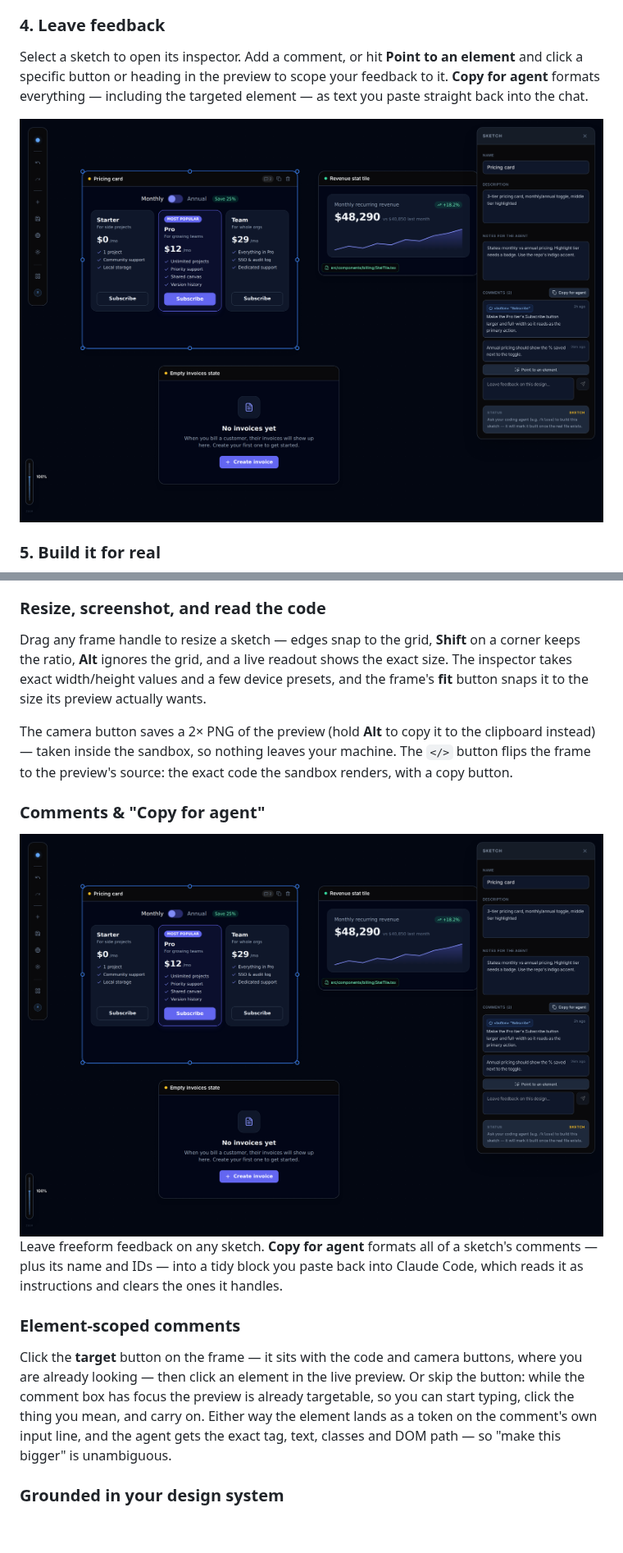
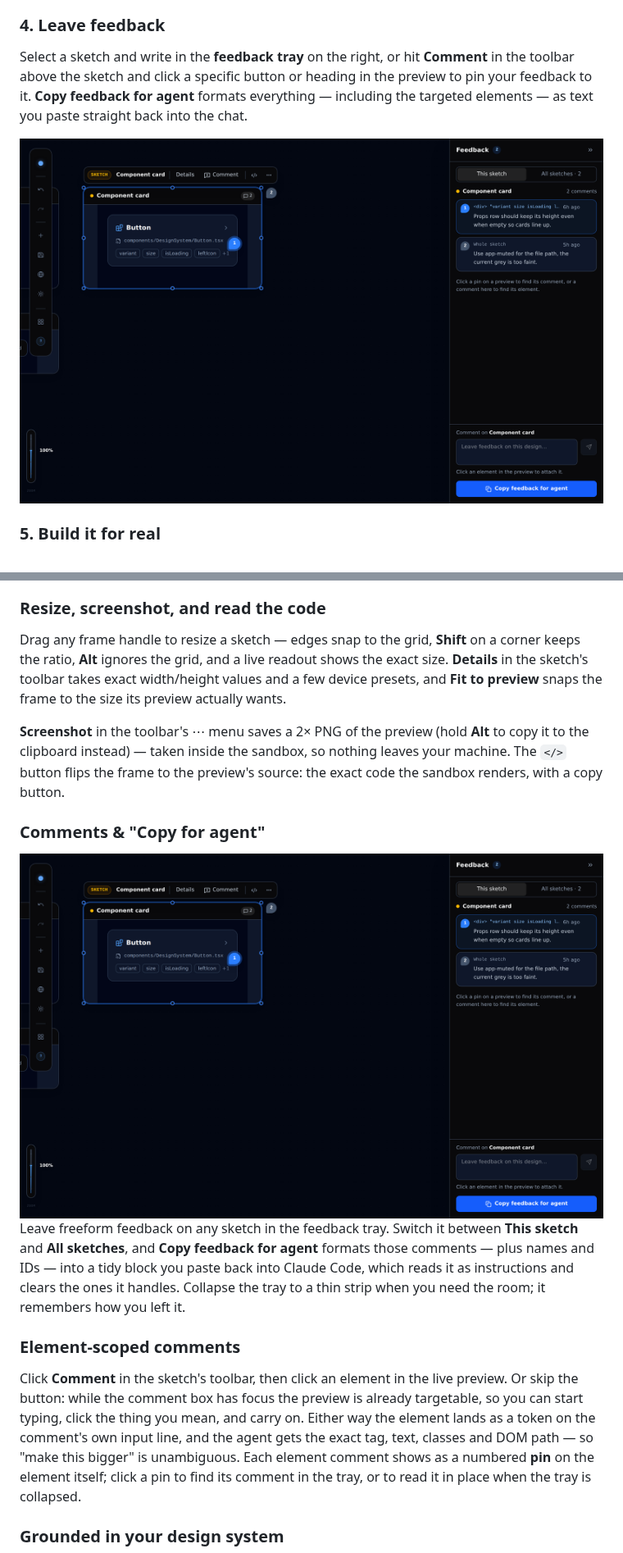
Before and after one commit to adityakarki99/OpenKlose, a Markdown page: README.md, 2 parts joined by grey strips. Shown at 82% size. Rendered like a GitHub page; pictures changed too: docs/images/inspector.png; blank space fills up the shorter version.

```diff
--- a/README.md
+++ b/README.md
@@ -279,8 +279,9 @@ keep in mind.
 
 ### 4. Leave feedback
 
-Select a sketch to open its inspector. Add a comment, or hit **Point to an element** and click a
-specific button or heading in the preview to scope your feedback to it. **Copy for agent** formats
-everything — including the targeted element — as text you paste straight back into the chat.
+Select a sketch and write in the **feedback tray** on the right, or hit **Comment** in the toolbar
+above the sketch and click a specific button or heading in the preview to pin your feedback to it.
+**Copy feedback for agent** formats everything — including the targeted elements — as text you paste
+straight back into the chat.
 
 <div align="center">
@@ -354,13 +355,13 @@ be useful, but when it has it, you see the actual thing, interactive.
 ### Resize, screenshot, and read the code
 
 Drag any frame handle to resize a sketch — edges snap to the grid, **Shift** on a corner keeps the
-ratio, **Alt** ignores the grid, and a live readout shows the exact size. The inspector takes exact
-width/height values and a few device presets, and the frame's **fit** button snaps it to the size its
-preview actually wants.
+ratio, **Alt** ignores the grid, and a live readout shows the exact size. **Details** in the
+sketch's toolbar takes exact width/height values and a few device presets, and **Fit to preview**
+snaps the frame to the size its preview actually wants.
 
-The camera button saves a 2× PNG of the preview (hold **Alt** to copy it to the clipboard instead) —
-taken inside the sandbox, so nothing leaves your machine. The `</>` button flips the frame to the
-preview's source: the exact code the sandbox renders, with a copy button.
+**Screenshot** in the toolbar's ⋯ menu saves a 2× PNG of the preview (hold **Alt** to copy it to the
+clipboard instead) — taken inside the sandbox, so nothing leaves your machine. The `</>` button flips
+the frame to the preview's source: the exact code the sandbox renders, with a copy button.
 
 ### Comments & "Copy for agent"
 
@@ -369,16 +370,18 @@ preview's source: the exact code the sandbox renders, with a copy button.
 </div>
 
-Leave freeform feedback on any sketch. **Copy for agent** formats all of a sketch's comments — plus
-its name and IDs — into a tidy block you paste back into Claude Code, which reads it as instructions
-and clears the ones it handles.
+Leave freeform feedback on any sketch in the feedback tray. Switch it between **This sketch** and
+**All sketches**, and **Copy feedback for agent** formats those comments — plus names and IDs — into a
+tidy block you paste back into Claude Code, which reads it as instructions and clears the ones it
+handles. Collapse the tray to a thin strip when you need the room; it remembers how you left it.
 
 ### Element-scoped comments
 
-Click the **target** button on the frame — it sits with the code and camera buttons, where you are
-already looking — then click an element in the live preview. Or skip the button: while the comment
-box has focus the preview is already targetable, so you can start typing, click the thing you mean,
-and carry on. Either way the element lands as a token on the comment's own input line, and the agent
-gets the exact tag, text, classes and DOM path — so "make this bigger" is unambiguous.
+Click **Comment** in the sketch's toolbar, then click an element in the live preview. Or skip the
+button: while the comment box has focus the preview is already targetable, so you can start typing,
+click the thing you mean, and carry on. Either way the element lands as a token on the comment's own
+input line, and the agent gets the exact tag, text, classes and DOM path — so "make this bigger" is
+unambiguous. Each element comment shows as a numbered **pin** on the element itself; click a pin to
+find its comment in the tray, or to read it in place when the tray is collapsed.
 
 ### Grounded in your design system
 
```
Also changed, not shown: other parts of README.md (+2 -2 lines), docs/ARCHITECTURE.md (+24 -12 lines), skills/klose/SKILL.md (+7 -4 lines), 16 other files.
